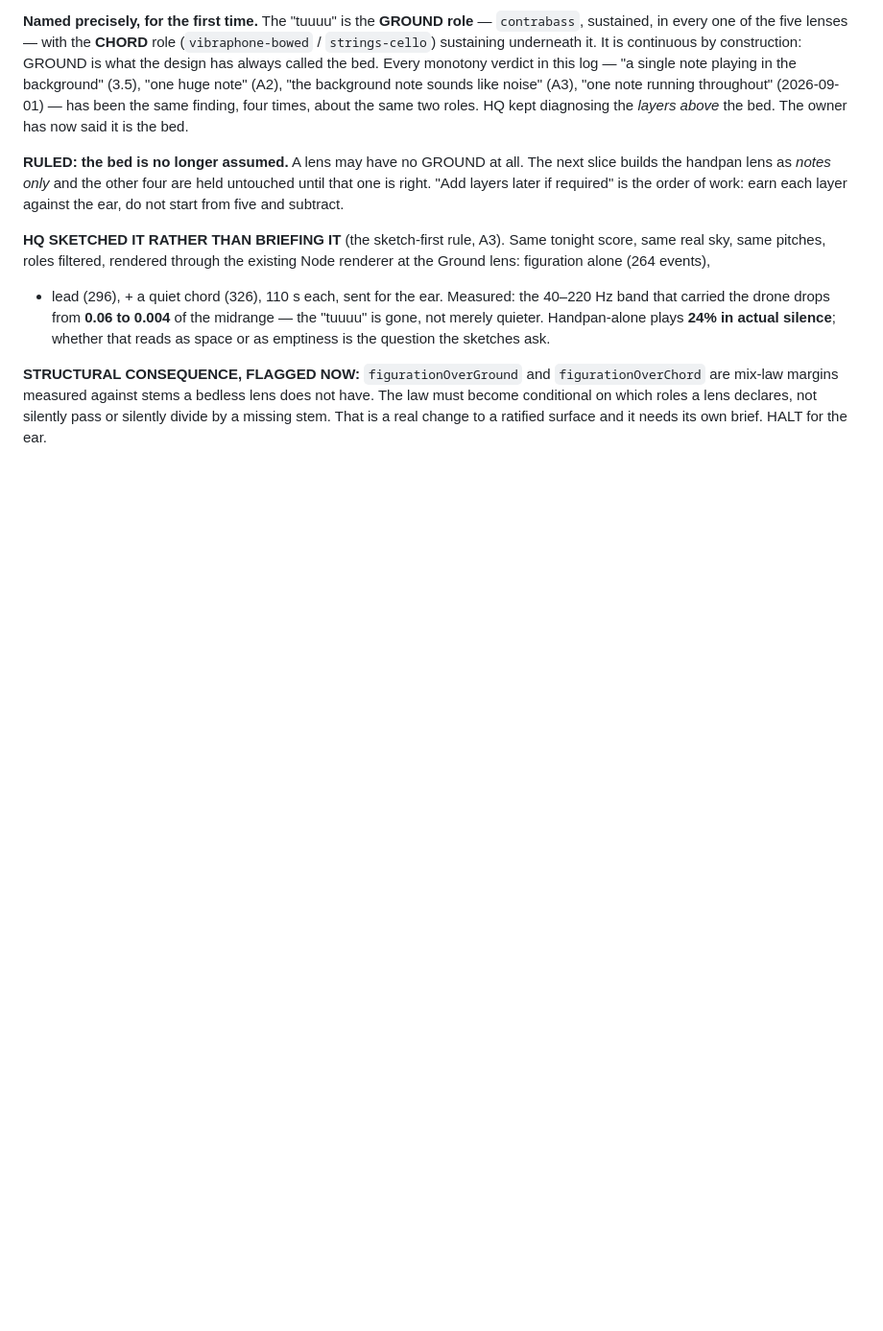
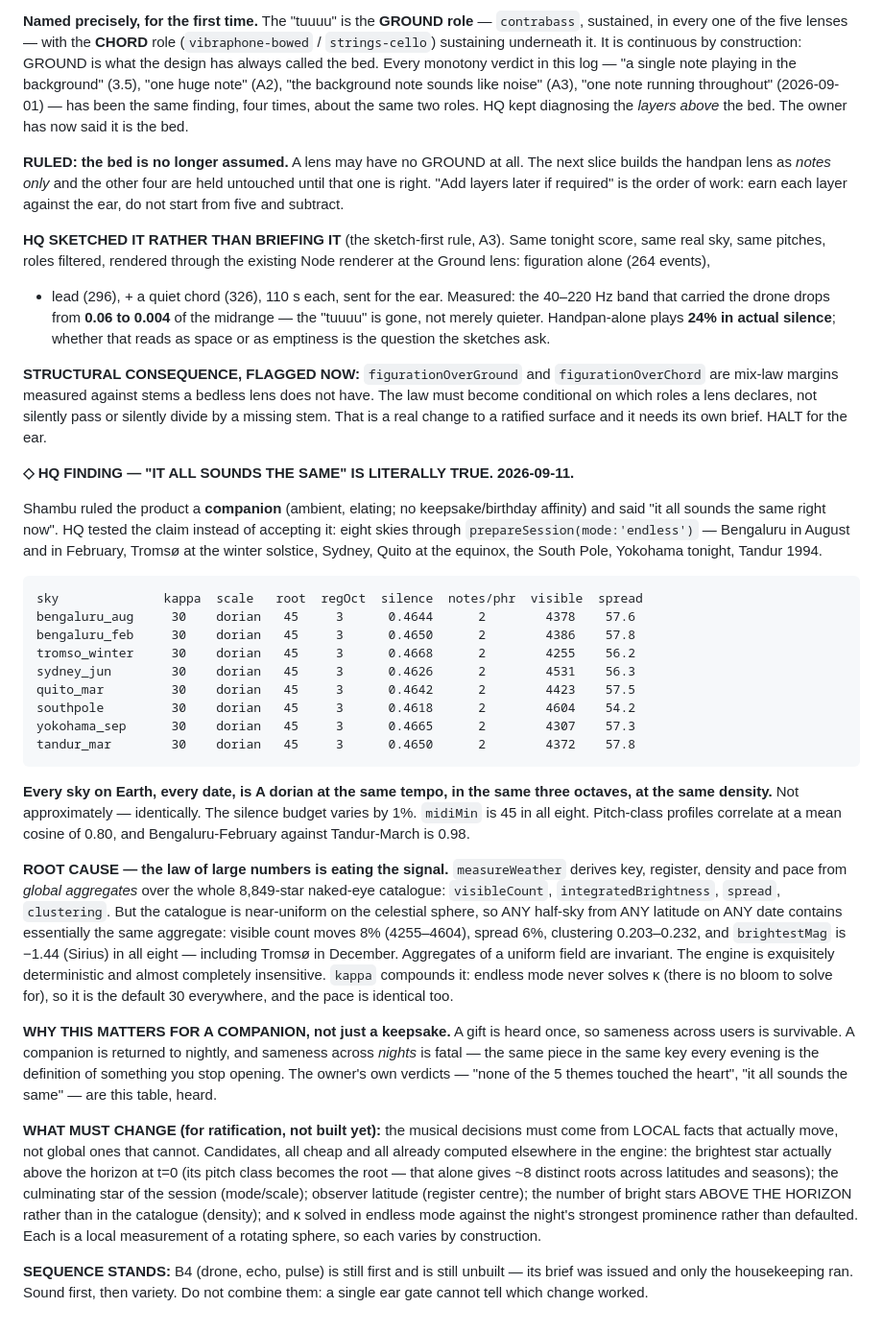
Before and after one commit to dshambuprasad/Stellune, a Markdown page: docs/BUILD_LOG.md, the part around the change. Shown at 96% size. GitHub-like rendering; blank space fills up the shorter version.

Commit message:
BUILD_LOG: HQ finding — every sky renders the same piece
Co-Authored-By: Claude Opus 5 (1M context) <noreply@anthropic.com>
Claude-Session: https://claude.ai/code/session_01GPReN97x6KtyuTviJMmqRh

````diff
--- a/docs/BUILD_LOG.md
+++ b/docs/BUILD_LOG.md
@@ -2336,3 +2336,63 @@ the sketches ask.
 does not have. The law must become conditional on which roles a lens declares,
 not silently pass or silently divide by a missing stem. That is a real change to
 a ratified surface and it needs its own brief. HALT for the ear.
+
+**◇ HQ FINDING — "IT ALL SOUNDS THE SAME" IS LITERALLY TRUE. 2026-09-11.**
+
+Shambu ruled the product a **companion** (ambient, elating; no keepsake/birthday
+affinity) and said "it all sounds the same right now". HQ tested the claim
+instead of accepting it: eight skies through `prepareSession(mode:'endless')` —
+Bengaluru in August and in February, Tromsø at the winter solstice, Sydney,
+Quito at the equinox, the South Pole, Yokohama tonight, Tandur 1994.
+
+```
+sky              kappa  scale   root  regOct  silence  notes/phr  visible  spread
+bengaluru_aug     30    dorian   45     3      0.4644      2        4378    57.6
+bengaluru_feb     30    dorian   45     3      0.4650      2        4386    57.8
+tromso_winter     30    dorian   45     3      0.4668      2        4255    56.2
+sydney_jun        30    dorian   45     3      0.4626      2        4531    56.3
+quito_mar         30    dorian   45     3      0.4642      2        4423    57.5
+southpole         30    dorian   45     3      0.4618      2        4604    54.2
+yokohama_sep      30    dorian   45     3      0.4665      2        4307    57.3
+tandur_mar        30    dorian   45     3      0.4650      2        4372    57.8
+```
+
+**Every sky on Earth, every date, is A dorian at the same tempo, in the same
+three octaves, at the same density.** Not approximately — identically. The
+silence budget varies by 1%. `midiMin` is 45 in all eight. Pitch-class profiles
+correlate at a mean cosine of 0.80, and Bengaluru-February against Tandur-March
+is 0.98.
+
+**ROOT CAUSE — the law of large numbers is eating the signal.** `measureWeather`
+derives key, register, density and pace from *global aggregates* over the whole
+8,849-star naked-eye catalogue: `visibleCount`, `integratedBrightness`, `spread`,
+`clustering`. But the catalogue is near-uniform on the celestial sphere, so ANY
+half-sky from ANY latitude on ANY date contains essentially the same aggregate:
+visible count moves 8% (4255–4604), spread 6%, clustering 0.203–0.232, and
+`brightestMag` is −1.44 (Sirius) in all eight — including Tromsø in December.
+Aggregates of a uniform field are invariant. The engine is exquisitely
+deterministic and almost completely insensitive. `kappa` compounds it: endless
+mode never solves κ (there is no bloom to solve for), so it is the default 30
+everywhere, and the pace is identical too.
+
+**WHY THIS MATTERS FOR A COMPANION, not just a keepsake.** A gift is heard once,
+so sameness across users is survivable. A companion is returned to nightly, and
+sameness across *nights* is fatal — the same piece in the same key every evening
+is the definition of something you stop opening. The owner's own verdicts —
+"none of the 5 themes touched the heart", "it all sounds the same" — are this
+table, heard.
+
+**WHAT MUST CHANGE (for ratification, not built yet):** the musical decisions
+must come from LOCAL facts that actually move, not global ones that cannot.
+Candidates, all cheap and all already computed elsewhere in the engine: the
+brightest star actually above the horizon at t=0 (its pitch class becomes the
+root — that alone gives ~8 distinct roots across latitudes and seasons); the
+culminating star of the session (mode/scale); observer latitude (register
+centre); the number of bright stars ABOVE THE HORIZON rather than in the
+catalogue (density); and κ solved in endless mode against the night's strongest
+prominence rather than defaulted. Each is a local measurement of a rotating
+sphere, so each varies by construction.
+
+**SEQUENCE STANDS:** B4 (drone, echo, pulse) is still first and is still
+unbuilt — its brief was issued and only the housekeeping ran. Sound first, then
+variety. Do not combine them: a single ear gate cannot tell which change worked.
````
